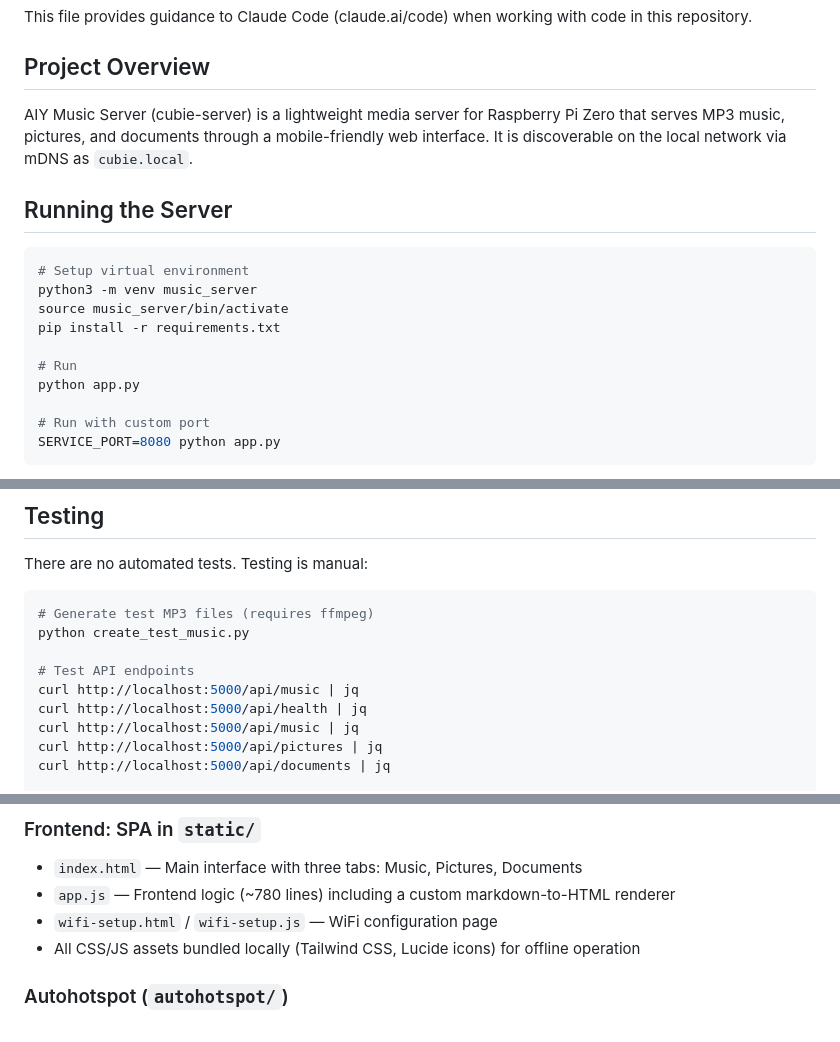
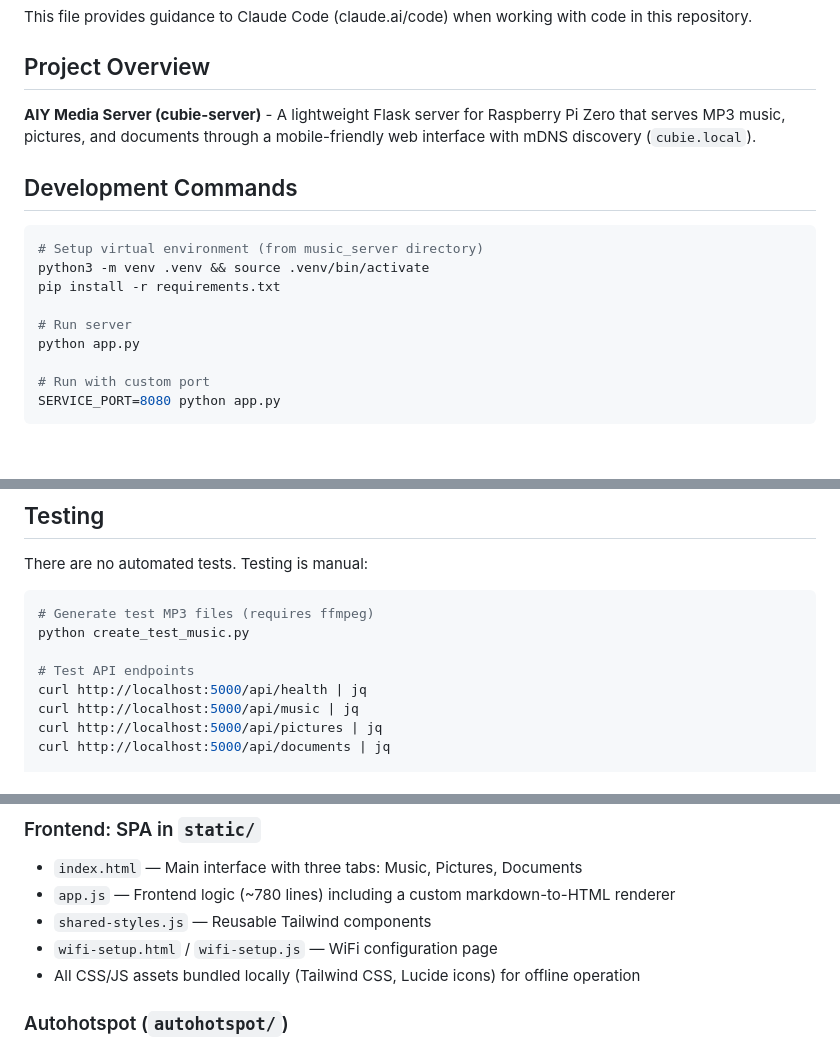
Before and after one commit to snusnumrick/aiy_music_server, a Markdown page: CLAUDE.md, 3 parts joined by grey strips. Rendered like a GitHub page; blank space fills up the shorter version.

````diff
--- a/CLAUDE.md
+++ b/CLAUDE.md
@@ -4,17 +4,16 @@ This file provides guidance to Claude Code (claude.ai/code) when working with co
 
 ## Project Overview
 
-AIY Music Server (cubie-server) is a lightweight media server for Raspberry Pi Zero that serves MP3 music, pictures, and documents through a mobile-friendly web interface. It is discoverable on the local network via mDNS as `cubie.local`.
+**AIY Media Server (cubie-server)** - A lightweight Flask server for Raspberry Pi Zero that serves MP3 music, pictures, and documents through a mobile-friendly web interface with mDNS discovery (`cubie.local`).
 
-## Running the Server
+## Development Commands
 
 ```bash
-# Setup virtual environment
-python3 -m venv music_server
-source music_server/bin/activate
+# Setup virtual environment (from music_server directory)
+python3 -m venv .venv && source .venv/bin/activate
 pip install -r requirements.txt
 
-# Run
+# Run server
 python app.py
 
 # Run with custom port
@@ -32,7 +31,6 @@ There are no automated tests. Testing is manual:
 python create_test_music.py
 
 # Test API endpoints
-curl http://localhost:5000/api/music | jq
 curl http://localhost:5000/api/health | jq
 curl http://localhost:5000/api/music | jq
 curl http://localhost:5000/api/pictures | jq
@@ -67,6 +65,7 @@ All server logic lives in `app.py`. Key subsystems:
 
 - `index.html` — Main interface with three tabs: Music, Pictures, Documents
 - `app.js` — Frontend logic (~780 lines) including a custom markdown-to-HTML renderer
+- `shared-styles.js` — Reusable Tailwind components
 - `wifi-setup.html` / `wifi-setup.js` — WiFi configuration page
 - All CSS/JS assets bundled locally (Tailwind CSS, Lucide icons) for offline operation
 
````
Also changed, not shown: other parts of CLAUDE.md (+58 -9 lines).
